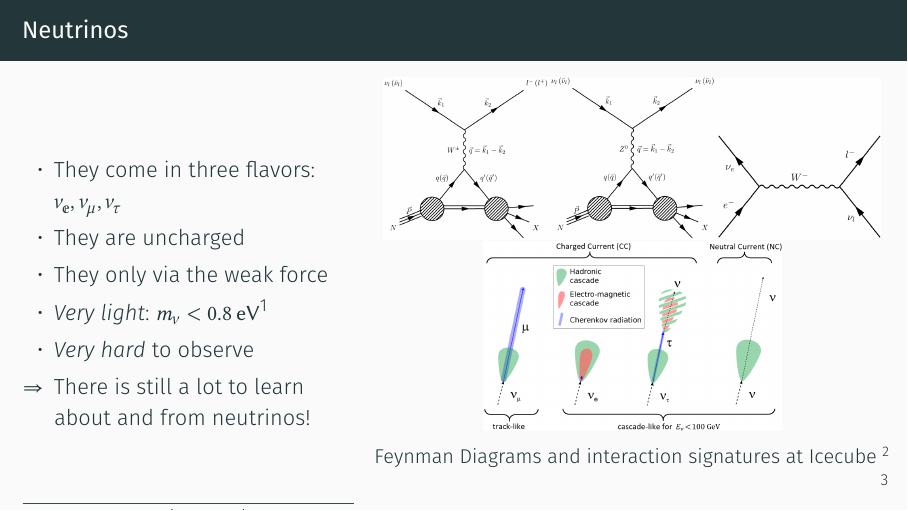
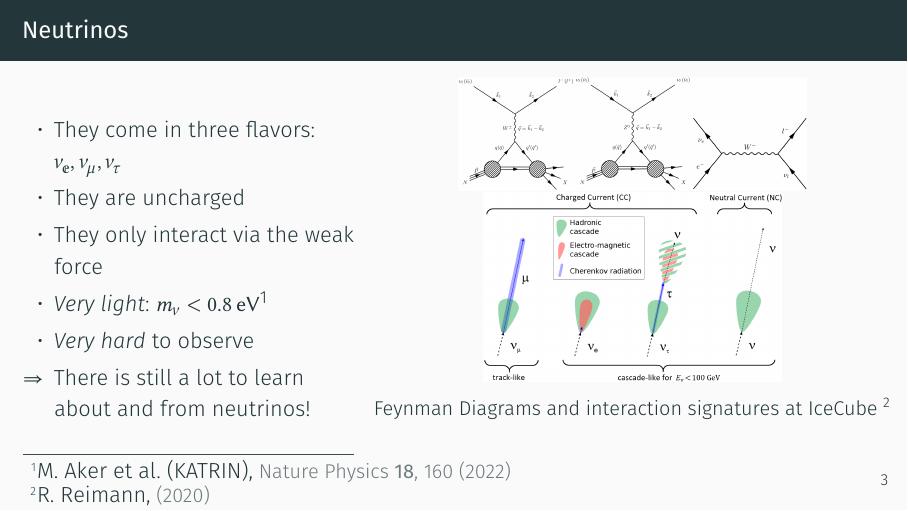
Before and after one commit to The-Ludwig/icecube-internship-presentation, LaTeX slides (main.tex, which reads content/introduction.tex): page 4 of 41. Compiled offline with XeLaTeX.

Commit message:
first presentation version

```diff
--- a/content/introduction.tex
+++ b/content/introduction.tex
@@ -12,7 +12,7 @@
             \begin{itemize}
                 \item They come in three flavors: $\nu_{\mathbb{e}}, \nu_{\mathbb{\mu}}, \nu_{\mathbb{\tau}}$
                 \item They are uncharged
-                \item They only via the weak force
+                \item They only interact via the weak force
                 \item \emph{Very light}: $m_{\nu} < \SI{0.8}{\electronvolt}$\footnotemark[1]
                 \item \emph{Very hard} to observe
                 \item[$\Rightarrow$] There is still a lot to learn about and from neutrinos!
@@ -21,10 +21,10 @@
         \begin{column}{0.6\textwidth}
             \begin{figure}
                 \centering
-                \includegraphics[width=\textwidth]{media/feynman_diagrams.png}
+                \includegraphics[width=.7\textwidth]{media/feynman_diagrams.png}
 
                 \includegraphics[width=.6\textwidth]{media/neutrino_interaction.png}
-                \caption*{Feynman Diagrams and interaction signatures at Icecube \footnotemark[2]}
+                \caption*{Feynman Diagrams and interaction signatures at IceCube \footnotemark[2]}
             \end{figure}
         \end{column}
     \end{columns}
```
